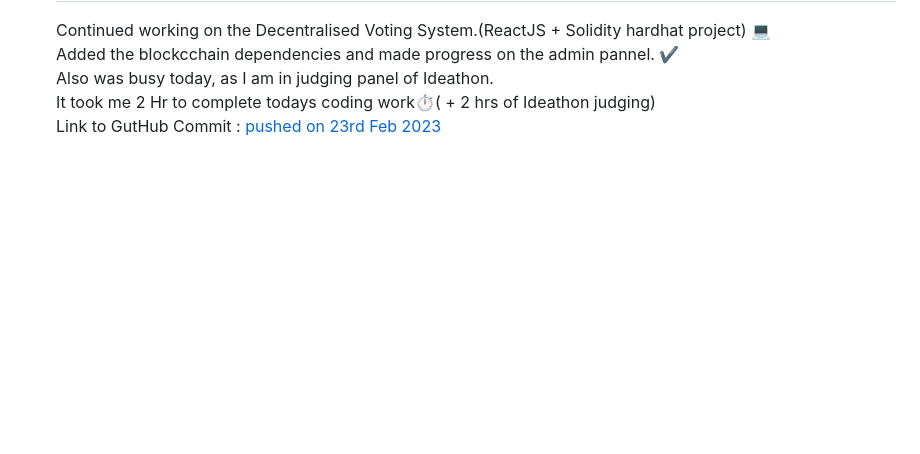
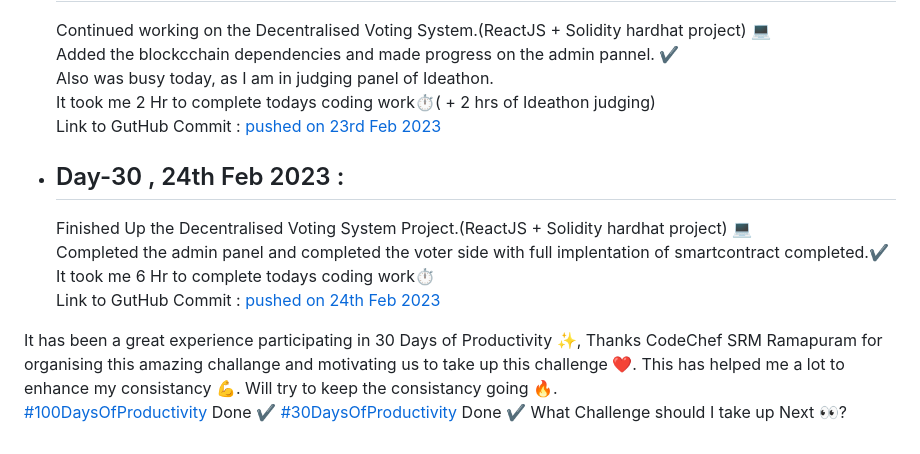
Before and after one commit to SiddharthaBhattacharjee/30Days_Of_Productivity, a Markdown page: logs.md, the part around the change. Rendered like a GitHub page; blank space fills up the shorter version.

Commit message:
Day 30 ~ The End

```diff
--- a/logs.md
+++ b/logs.md
@@ -203,3 +203,12 @@ This can be treated as my proof of work for the challenge.
     Also was busy today, as I am in judging panel of Ideathon.<br>
     It took me 2 Hr to complete todays coding work⏱️( + 2 hrs of Ideathon judging)<br>
     Link to GutHub Commit : [pushed on 23rd Feb 2023](https://github.com/SiddharthaBhattacharjee/Decentralized_Voting_System/commit/ef709ce33ebf81b4c7ce831f4b8c473c647a4857)
+
+- ## Day-30 , 24th Feb 2023 :
+    Finished Up the Decentralised Voting System Project.(ReactJS + Solidity hardhat project) 💻<br>
+    Completed the admin panel and completed the voter side with full implentation of smartcontract completed.✔️<br>
+    It took me 6 Hr to complete todays coding work⏱️<br>
+    Link to GutHub Commit : [pushed on 24th Feb 2023](https://github.com/SiddharthaBhattacharjee/Decentralized_Voting_System/commit/a2b8dd041351583048dc95533e0c8387f9c2c4e8)
+
+It has been a great experience participating in 30 Days of Productivity ✨, Thanks CodeChef SRM Ramapuram for organising this amazing challange and motivating us to take up this challenge ❤️. This has helped me a lot to enhance my consistancy 💪. Will try to keep the consistancy going 🔥.<br>
+[#100DaysOfProductivity](https://github.com/SiddharthaBhattacharjee/100Days-of-Code) Done ✔️ [#30DaysOfProductivity](https://github.com/SiddharthaBhattacharjee/30Days_Of_Productivity) Done ✔️ What Challenge should I take up Next 👀?
```
